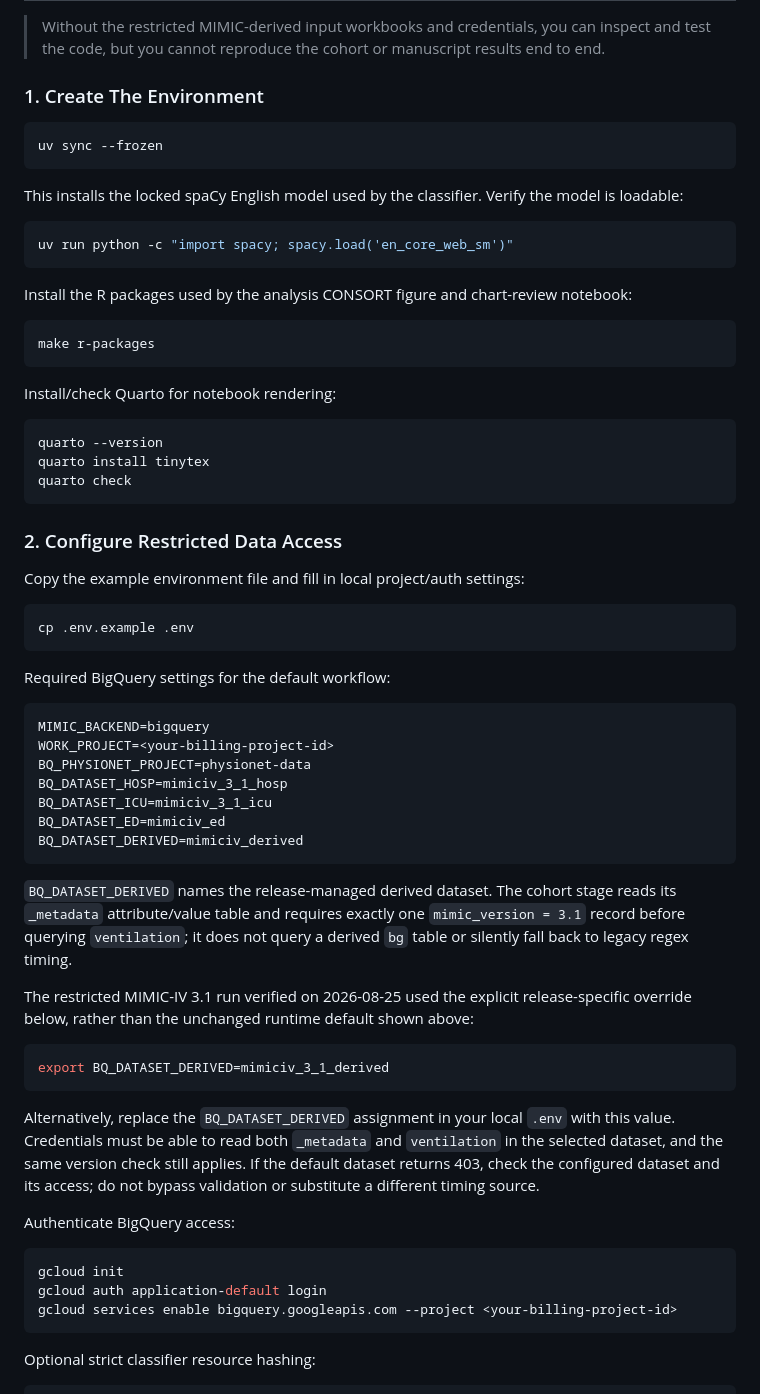
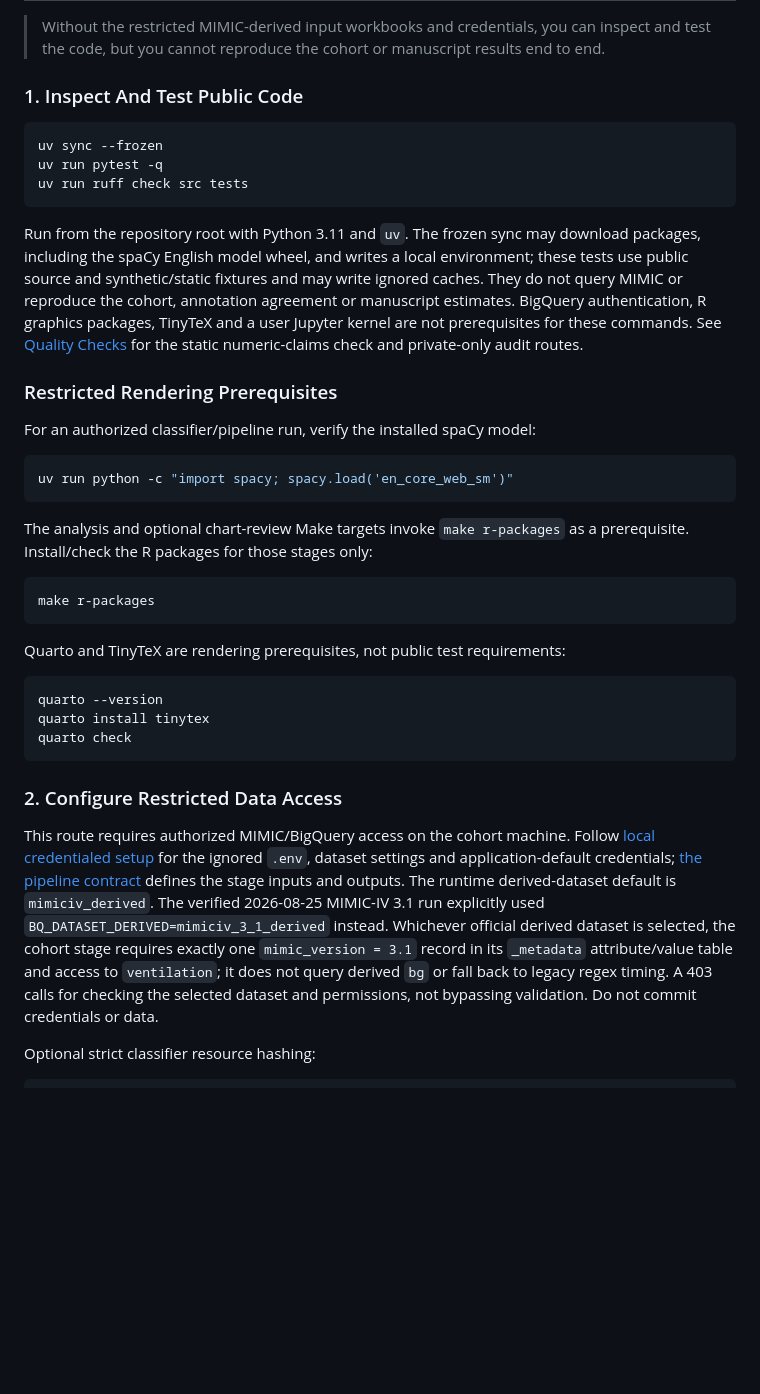
Before and after one commit to reblocke/Hypercap-CC-NLP, a Markdown page: README.md, the part around one of its changes. Rendered like a GitHub page; blank space fills up the shorter version.

Commit message:
docs: separate Hypercap public checks from private pipeline

````diff
--- a/README.md
+++ b/README.md
@@ -60,27 +69,39 @@ Researchers must obtain the required PhysioNet/MIMIC training, data-use approval
 
 > Without the restricted MIMIC-derived input workbooks and credentials, you can inspect and test the code, but you cannot reproduce the cohort or manuscript results end to end.
 
-### 1. Create The Environment
+### 1. Inspect And Test Public Code
 
 ```bash
 uv sync --frozen
+uv run pytest -q
+uv run ruff check src tests
 ```
 
-This installs the locked spaCy English model used by the classifier. Verify the
-model is loadable:
+Run from the repository root with Python 3.11 and `uv`. The frozen sync may
+download packages, including the spaCy English model wheel, and writes a local
+environment; these tests use public source and synthetic/static fixtures and
+may write ignored caches. They do not query MIMIC or reproduce the cohort,
+annotation agreement or manuscript estimates. BigQuery authentication, R
+graphics packages, TinyTeX and a user Jupyter kernel are not prerequisites
+for these commands. See [Quality Checks](#quality-checks) for the static
+numeric-claims check and private-only audit routes.
+
+### Restricted Rendering Prerequisites
+
+For an authorized classifier/pipeline run, verify the installed spaCy model:
 
 ```bash
 uv run python -c "import spacy; spacy.load('en_core_web_sm')"
 ```
 
-Install the R packages used by the analysis CONSORT figure and chart-review
-notebook:
+The analysis and optional chart-review Make targets invoke `make r-packages`
+as a prerequisite. Install/check the R packages for those stages only:
 
 ```bash
 make r-packages
 ```
 
-Install/check Quarto for notebook rendering:
+Quarto and TinyTeX are rendering prerequisites, not public test requirements:
 
 ```bash
 quarto --version
@@ -90,50 +111,18 @@ quarto check
 
 ### 2. Configure Restricted Data Access
 
-Copy the example environment file and fill in local project/auth settings:
-
-```bash
-cp .env.example .env
-```
-
-Required BigQuery settings for the default workflow:
-
-```text
-MIMIC_BACKEND=bigquery
-WORK_PROJECT=<your-billing-project-id>
-BQ_PHYSIONET_PROJECT=physionet-data
-BQ_DATASET_HOSP=mimiciv_3_1_hosp
-BQ_DATASET_ICU=mimiciv_3_1_icu
-BQ_DATASET_ED=mimiciv_ed
-BQ_DATASET_DERIVED=mimiciv_derived
-```
-
-`BQ_DATASET_DERIVED` names the release-managed derived dataset. The cohort
-stage reads its `_metadata` attribute/value table and requires exactly one
-`mimic_version = 3.1` record before querying `ventilation`; it does not query a
-derived `bg` table or silently fall back to legacy regex timing.
-
-The restricted MIMIC-IV 3.1 run verified on 2026-08-25 used the explicit
-release-specific override below, rather than the unchanged runtime default
-shown above:
-
-```bash
-export BQ_DATASET_DERIVED=mimiciv_3_1_derived
-```
-
-Alternatively, replace the `BQ_DATASET_DERIVED` assignment in your local `.env`
-with this value. Credentials must be able to read both `_metadata` and
-`ventilation` in the selected dataset, and the same version check still applies.
-If the default dataset returns 403, check the configured dataset and its access;
-do not bypass validation or substitute a different timing source.
-
-Authenticate BigQuery access:
-
-```bash
-gcloud init
-gcloud auth application-default login
-gcloud services enable bigquery.googleapis.com --project <your-billing-project-id>
-```
+This route requires authorized MIMIC/BigQuery access on the cohort machine.
+Follow [local credentialed setup](docs/DATA_ACCESS.md#local-credentialed-setup)
+for the ignored `.env`, dataset settings and application-default credentials;
+[the pipeline contract](docs/SPEC.md) defines the stage inputs and outputs.
+The runtime derived-dataset default is `mimiciv_derived`. The verified
+2026-08-25 MIMIC-IV 3.1 run explicitly used
+`BQ_DATASET_DERIVED=mimiciv_3_1_derived` instead. Whichever official
+derived dataset is selected, the cohort stage requires exactly one
+`mimic_version = 3.1` record in its `_metadata` attribute/value table
+and access to `ventilation`; it does not query derived `bg` or fall back
+to legacy regex timing. A 403 calls for checking the selected dataset and
+permissions, not bypassing validation. Do not commit credentials or data.
 
 Optional strict classifier resource hashing:
 
````
Also changed, not shown: other parts of README.md (+31 -0 lines), docs/DATA_ACCESS.md (+32 -0 lines).
